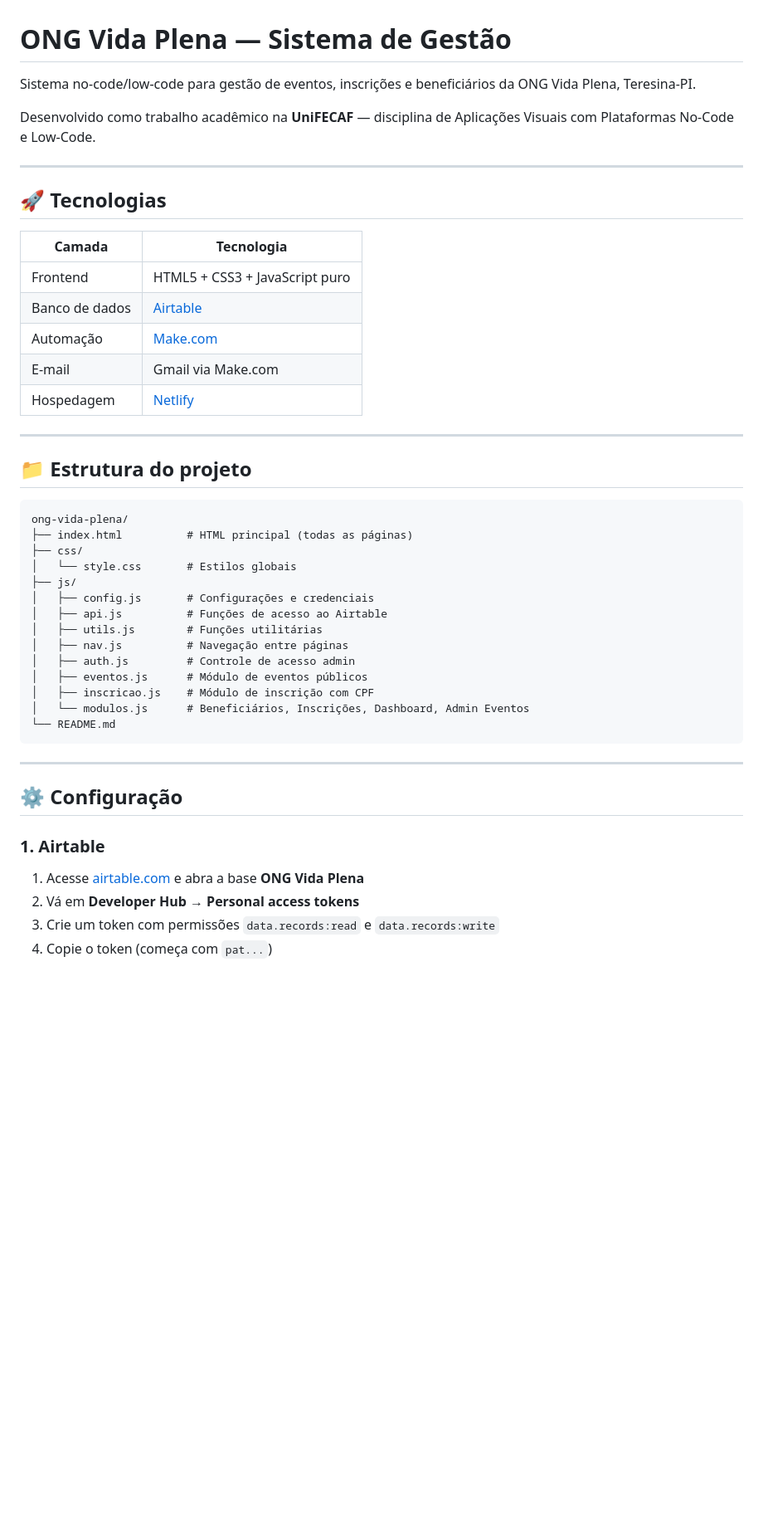
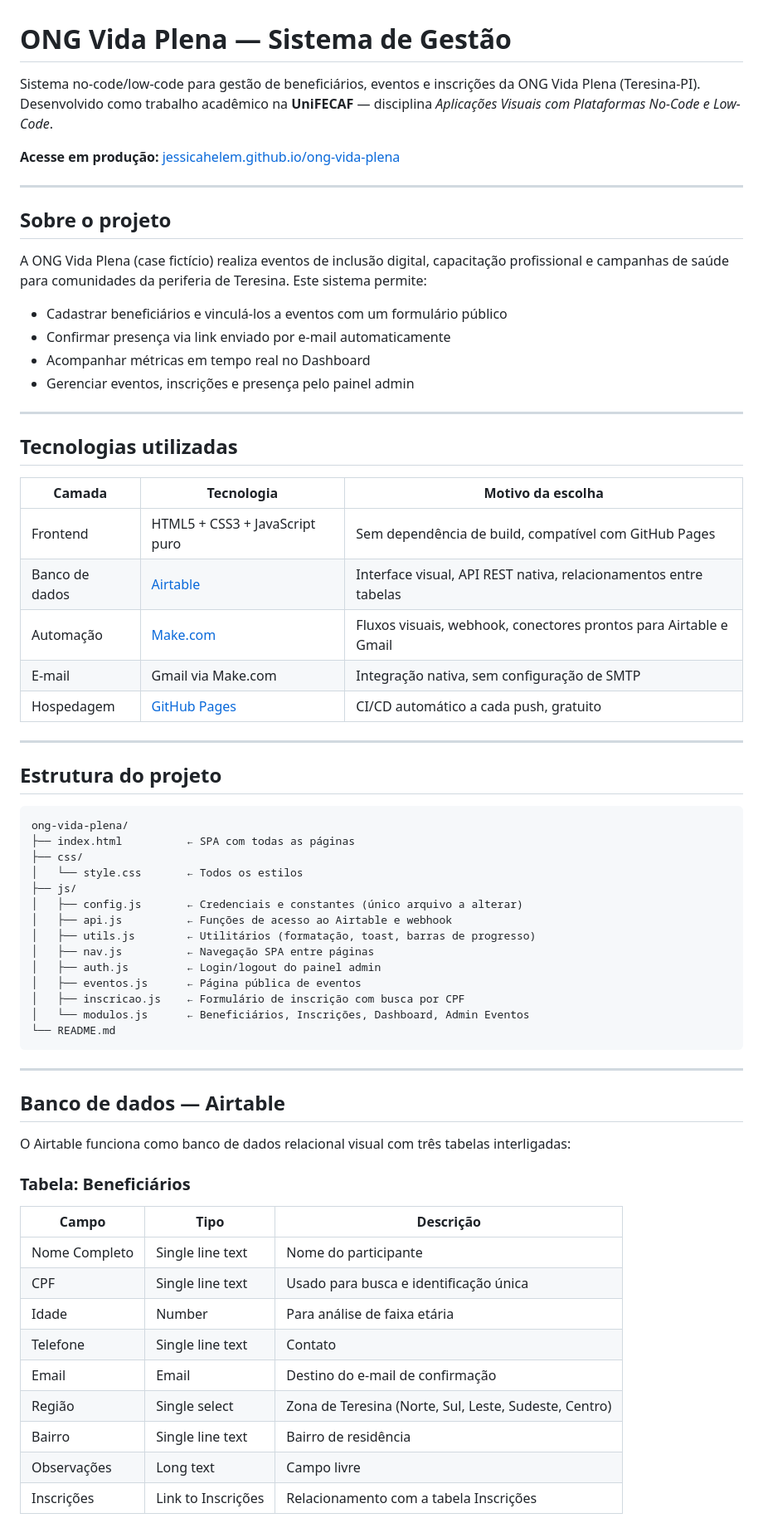
Before and after one commit to jessicahelem/ong-vida-plena, a Markdown page: README.md, the part around one of its changes. Shown at 83% size. Drawn GitHub-style; blank space fills up the shorter version.

Commit message:
atualizando readme.md

````diff
--- a/README.md
+++ b/README.md
@@ -1,50 +1,70 @@
 # ONG Vida Plena — Sistema de Gestão
 
-Sistema no-code/low-code para gestão de eventos, inscrições e beneficiários da ONG Vida Plena, Teresina-PI.
+Sistema no-code/low-code para gestão de beneficiários, eventos e inscrições da ONG Vida Plena (Teresina-PI).
+Desenvolvido como trabalho acadêmico na **UniFECAF** — disciplina *Aplicações Visuais com Plataformas No-Code e Low-Code*.
 
-Desenvolvido como trabalho acadêmico na **UniFECAF** — disciplina de Aplicações Visuais com Plataformas No-Code e Low-Code.
+**Acesse em produção:** [jessicahelem.github.io/ong-vida-plena](https://jessicahelem.github.io/ong-vida-plena/)
 
 ---
 
-## 🚀 Tecnologias
+## Sobre o projeto
 
-| Camada | Tecnologia |
-|--------|-----------|
-| Frontend | HTML5 + CSS3 + JavaScript puro |
-| Banco de dados | [Airtable](https://airtable.com) |
-| Automação | [Make.com](https://make.com) |
-| E-mail | Gmail via Make.com |
-| Hospedagem | [Netlify](https://netlify.com) |
+A ONG Vida Plena (case fictício) realiza eventos de inclusão digital, capacitação profissional e campanhas de saúde para comunidades da periferia de Teresina. Este sistema permite:
+
+- Cadastrar beneficiários e vinculá-los a eventos com um formulário público
+- Confirmar presença via link enviado por e-mail automaticamente
+- Acompanhar métricas em tempo real no Dashboard
+- Gerenciar eventos, inscrições e presença pelo painel admin
 
 ---
 
-## 📁 Estrutura do projeto
+## Tecnologias utilizadas
+
+| Camada | Tecnologia | Motivo da escolha |
+|--------|-----------|-------------------|
+| Frontend | HTML5 + CSS3 + JavaScript puro | Sem dependência de build, compatível com GitHub Pages |
+| Banco de dados | [Airtable](https://airtable.com) | Interface visual, API REST nativa, relacionamentos entre tabelas |
+| Automação | [Make.com](https://make.com) | Fluxos visuais, webhook, conectores prontos para Airtable e Gmail |
+| E-mail | Gmail via Make.com | Integração nativa, sem configuração de SMTP |
+| Hospedagem | [GitHub Pages](https://pages.github.com) | CI/CD automático a cada push, gratuito |
+
+---
+
+## Estrutura do projeto
 
 ```
 ong-vida-plena/
-├── index.html          # HTML principal (todas as páginas)
+├── index.html          ← SPA com todas as páginas
 ├── css/
-│   └── style.css       # Estilos globais
+│   └── style.css       ← Todos os estilos
 ├── js/
-│   ├── config.js       # Configurações e credenciais
-│   ├── api.js          # Funções de acesso ao Airtable
-│   ├── utils.js        # Funções utilitárias
-│   ├── nav.js          # Navegação entre páginas
-│   ├── auth.js         # Controle de acesso admin
-│   ├── eventos.js      # Módulo de eventos públicos
-│   ├── inscricao.js    # Módulo de inscrição com CPF
-│   └── modulos.js      # Beneficiários, Inscrições, Dashboard, Admin Eventos
+│   ├── config.js       ← Credenciais e constantes (único arquivo a alterar)
+│   ├── api.js          ← Funções de acesso ao Airtable e webhook
+│   ├── utils.js        ← Utilitários (formatação, toast, barras de progresso)
+│   ├── nav.js          ← Navegação SPA entre páginas
+│   ├── auth.js         ← Login/logout do painel admin
+│   ├── eventos.js      ← Página pública de eventos
+│   ├── inscricao.js    ← Formulário de inscrição com busca por CPF
+│   └── modulos.js      ← Beneficiários, Inscrições, Dashboard, Admin Eventos
 └── README.md
 ```
 
 ---
 
-## ⚙️ Configuração
+## Banco de dados — Airtable
 
-### 1. Airtable
+O Airtable funciona como banco de dados relacional visual com três tabelas interligadas:
 
-1. Acesse [airtable.com](https://airtable.com) e abra a base **ONG Vida Plena**
-2. Vá em **Developer Hub → Personal access tokens**
-3. Crie um token com permissões `data.records:read` e `data.records:write`
-4. Copie o token (começa com `pat...`)
+### Tabela: Beneficiários
+| Campo | Tipo | Descrição |
+|-------|------|-----------|
+| Nome Completo | Single line text | Nome do participante |
+| CPF | Single line text | Usado para busca e identificação única |
+| Idade | Number | Para análise de faixa etária |
+| Telefone | Single line text | Contato |
+| Email | Email | Destino do e-mail de confirmação |
+| Região | Single select | Zona de Teresina (Norte, Sul, Leste, Sudeste, Centro) |
+| Bairro | Single line text | Bairro de residência |
+| Observações | Long text | Campo livre |
+| Inscrições | Link to Inscrições | Relacionamento com a tabela Inscrições |
 
````
Also changed, not shown: other parts of README.md (+129 -88 lines).
